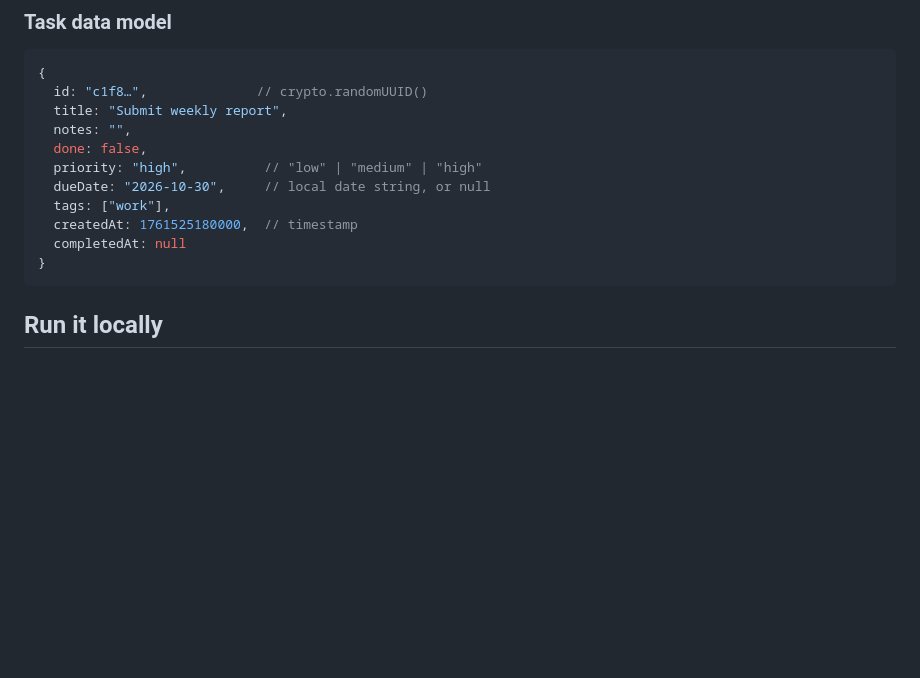
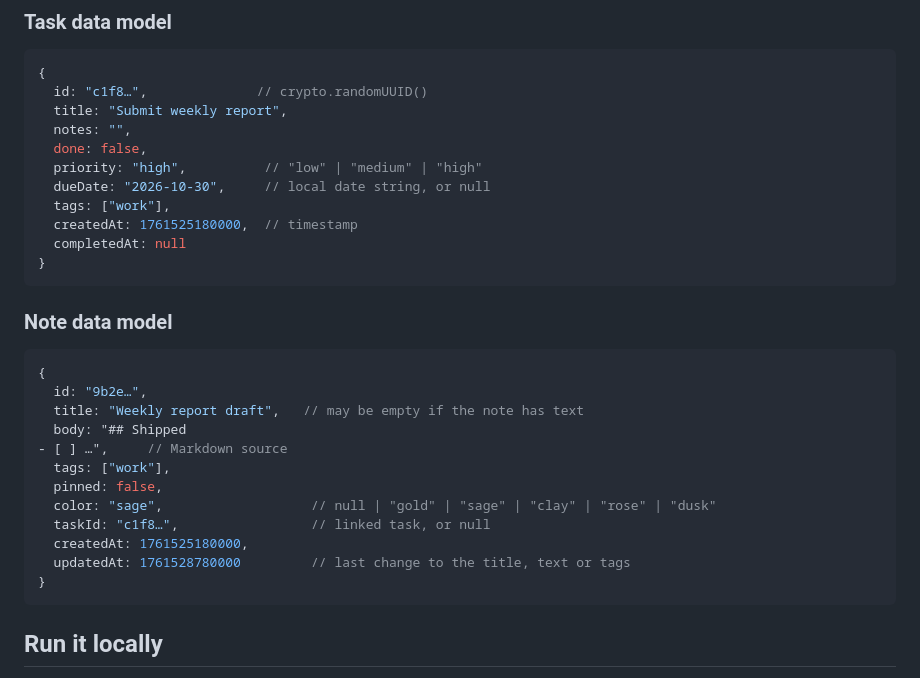
Before and after one commit to imainzed5/aurum-tasks, a Markdown page: README.md, the part around one of its changes. Drawn GitHub-style; blank space fills up the shorter version.

````diff
--- a/README.md
+++ b/README.md
@@ -79,6 +103,23 @@ The UI never changes data directly, which keeps the logic in one place and easy
   tags: ["work"],
   createdAt: 1761525180000,  // timestamp
   completedAt: null
+}
+```
+
+### Note data model
+
+```js
+{
+  id: "9b2e…",
+  title: "Weekly report draft",   // may be empty if the note has text
+  body: "## Shipped
+- [ ] …",     // Markdown source
+  tags: ["work"],
+  pinned: false,
+  color: "sage",                   // null | "gold" | "sage" | "clay" | "rose" | "dusk"
+  taskId: "c1f8…",                 // linked task, or null
+  createdAt: 1761525180000,
+  updatedAt: 1761528780000         // last change to the title, text or tags
 }
 ```
 
````
Also changed, not shown: other parts of README.md (+34 -9 lines), CLAUDE.md (+20 -5 lines), docs/screenshot-notes.png (added), 7 other files.
